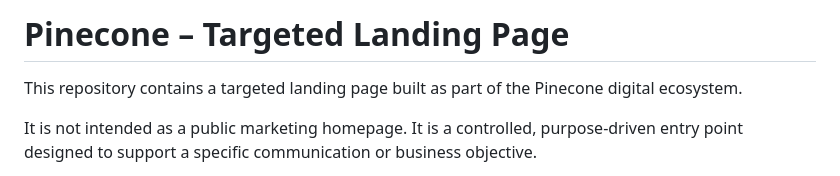
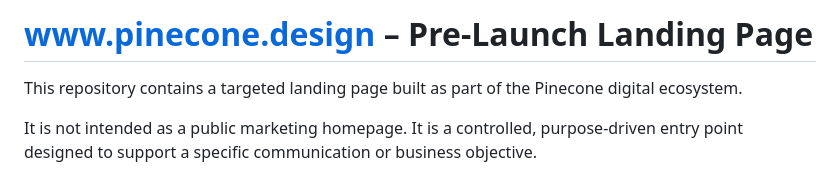
Before and after one commit to theDanButuc/pinecone.design-Landing-page, a Markdown page: README.md, the part around the change. Drawn GitHub-style.

Commit message:
Update title in README for pre-launch landing page

```diff
--- a/README.md
+++ b/README.md
@@ -1,4 +1,4 @@
-# Pinecone – Targeted Landing Page
+# www.pinecone.design – Pre-Launch Landing Page
 
 This repository contains a targeted landing page built as part of the Pinecone digital ecosystem.
 
```
